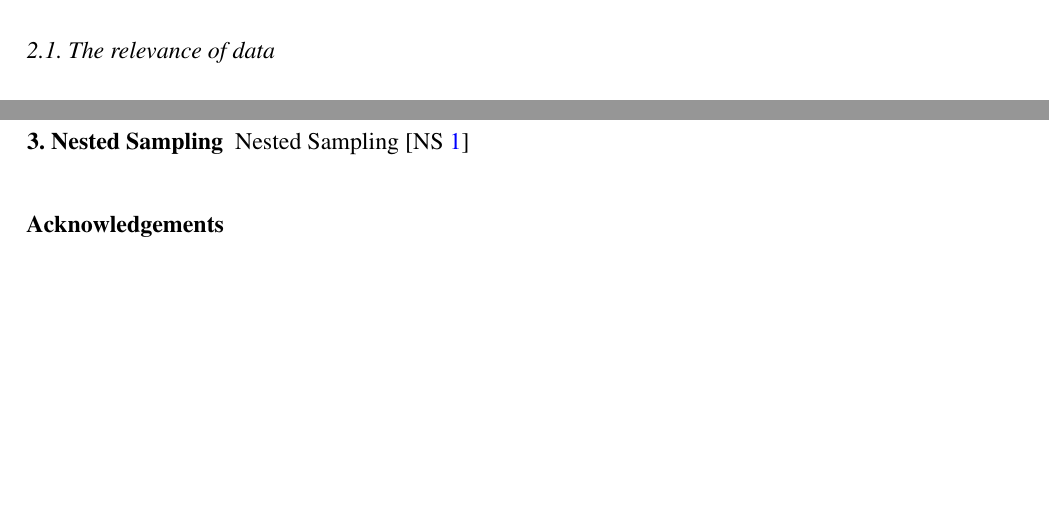
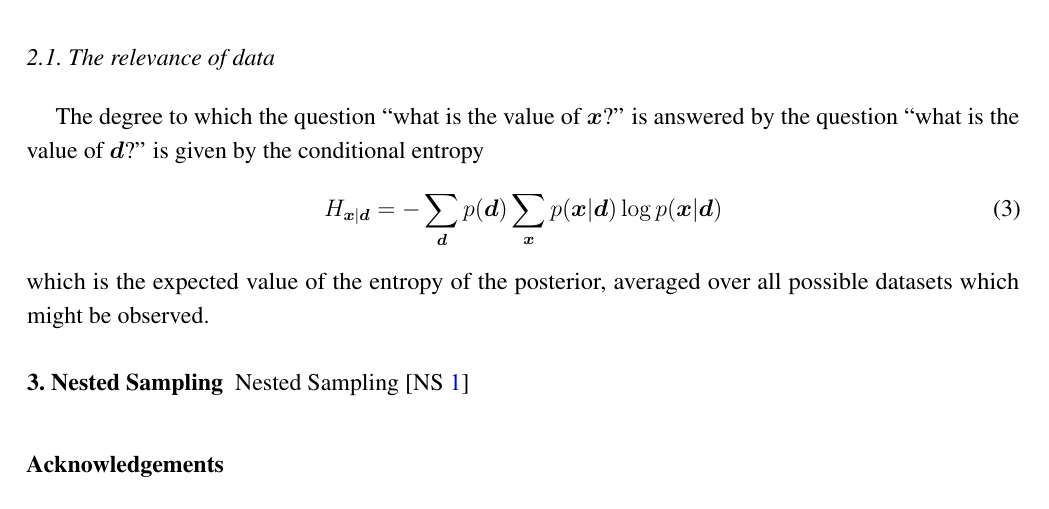
Before and after one commit to eggplantbren/InfoNest, a LaTeX paper (paper/ms.tex): two parts of pages 1 and 2 of 2 before the commit and part of page 2 of 2 after it, the two joined at a grey line, cut so that both start at the same text, the shorter picture padded with empty space. Compiled offline with pdfLaTeX.

Commit message:
Conditional entropy

```diff
--- a/paper/ms.tex
+++ b/paper/ms.tex
@@ -166,6 +166,15 @@ p(\x, \d) &= p(\x)p(\d | \x)
 
 \subsection{The relevance of data}
 
+The degree to which the question ``what is the value of $\x$?'' is
+answered by the question ``what is the value of $\d$?'' is given by the
+conditional entropy
+\begin{align}
+H_{\x | \d} &= - \sum_{\d} p(\d) \sum_{\x} p(\x | \d) \log p(\x | \d)
+\end{align}
+which is the expected value of the entropy of the posterior, averaged over
+all possible datasets which might be observed.
+
 
 \section{Nested Sampling}
 Nested Sampling \citep[NS][]{skilling2006nested}
```
